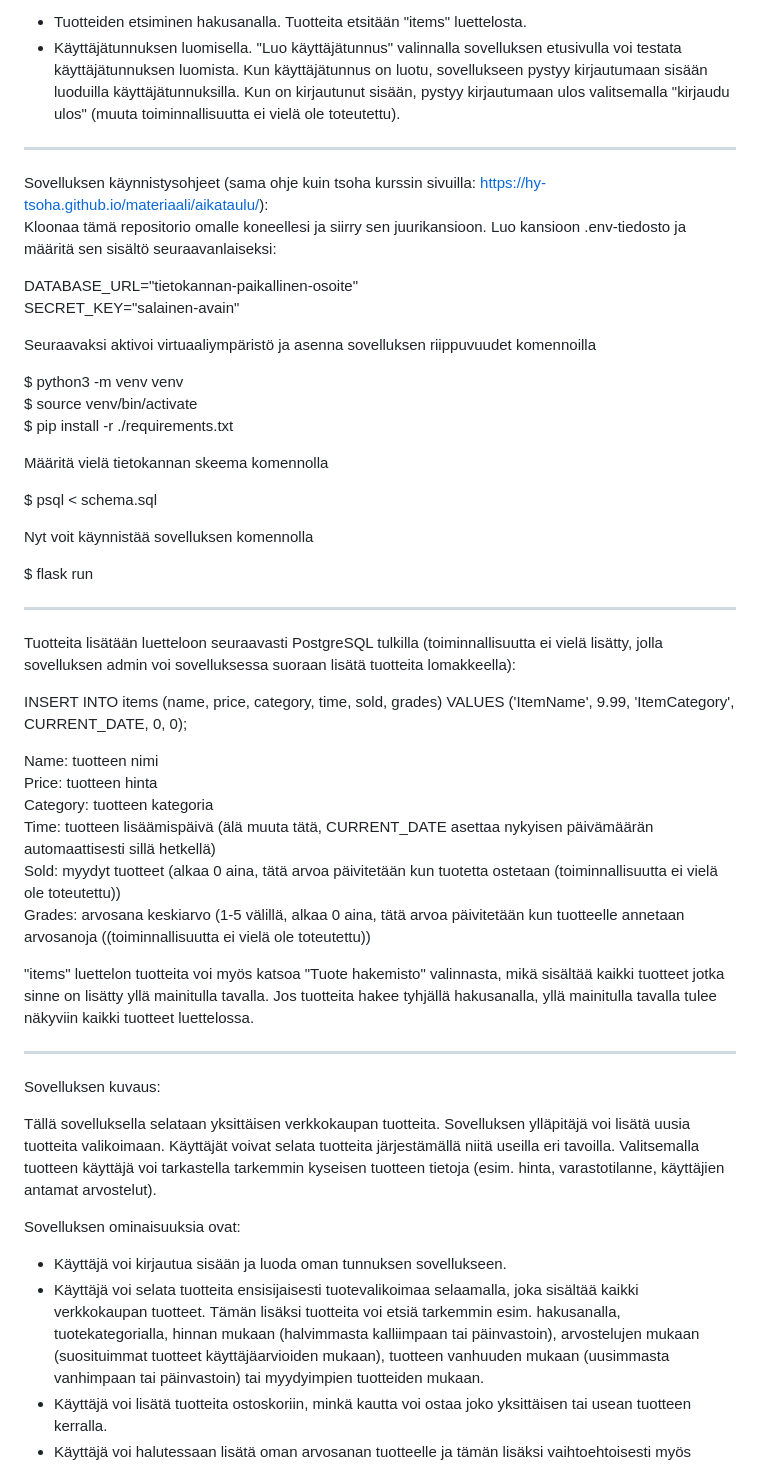
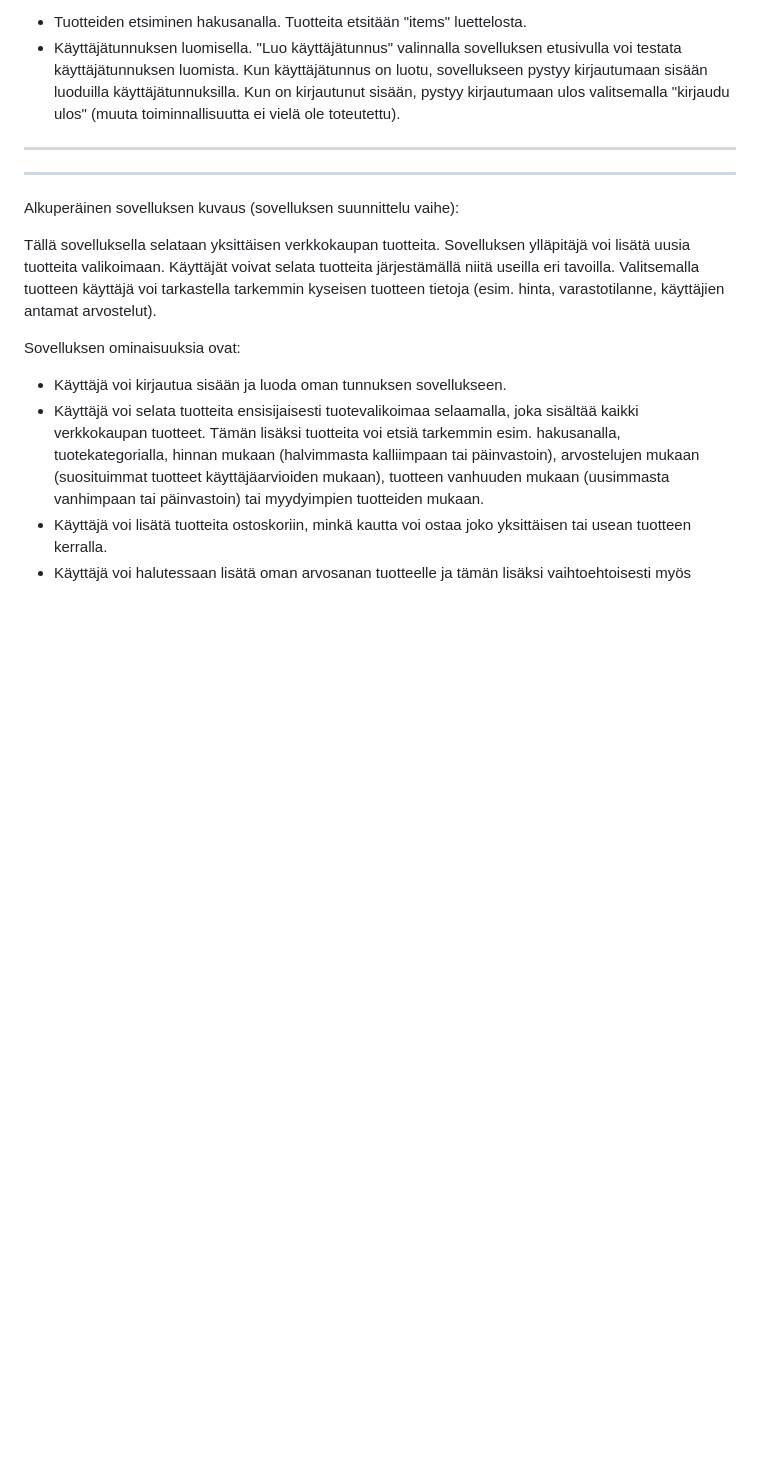
Before and after one commit to iw545/tsoha-store, a Markdown page: README.md, the part around the change printed below. GitHub-like rendering; blank space fills up the shorter version.

```diff
--- a/README.md
+++ b/README.md
@@ -22,47 +77,10 @@ Tällä hetkellä sovellusta voi testata tuotannossa seuraavilla tavoilla:
 - Tuotteiden etsiminen hakusanalla. Tuotteita etsitään "items" luettelosta.
 - Käyttäjätunnuksen luomisella. "Luo käyttäjätunnus" valinnalla sovelluksen etusivulla voi testata käyttäjätunnuksen luomista. Kun käyttäjätunnus on luotu, sovellukseen pystyy kirjautumaan sisään luoduilla käyttäjätunnuksilla. Kun on kirjautunut sisään, pystyy kirjautumaan ulos valitsemalla "kirjaudu ulos" (muuta toiminnallisuutta ei vielä ole toteutettu).
 -------------------------------------------------------------------------------------------------------------------------------------
-Sovelluksen käynnistysohjeet (sama ohje kuin tsoha kurssin sivuilla: https://hy-tsoha.github.io/materiaali/aikataulu/):
-Kloonaa tämä repositorio omalle koneellesi ja siirry sen juurikansioon. Luo kansioon .env-tiedosto ja määritä sen sisältö seuraavanlaiseksi:
-
-DATABASE_URL="tietokannan-paikallinen-osoite"
-SECRET_KEY="salainen-avain"
-
-Seuraavaksi aktivoi virtuaaliympäristö ja asenna sovelluksen riippuvuudet komennoilla
-
-$ python3 -m venv venv
-$ source venv/bin/activate
-$ pip install -r ./requirements.txt
-
-Määritä vielä tietokannan skeema komennolla
-
-$ psql < schema.sql
-
-Nyt voit käynnistää sovelluksen komennolla
-
-$ flask run
-
--------------------------------------------------------------------------------------------------------------------------------------
-
-
-Tuotteita lisätään luetteloon seuraavasti PostgreSQL tulkilla (toiminnallisuutta ei vielä lisätty, jolla sovelluksen admin voi sovelluksessa suoraan lisätä tuotteita lomakkeella):
-
-INSERT INTO items (name, price, category, time, sold, grades)
-VALUES ('ItemName', 9.99, 'ItemCategory', CURRENT_DATE, 0, 0);
-
-Name: tuotteen nimi
-Price: tuotteen hinta
-Category: tuotteen kategoria
-Time: tuotteen lisäämispäivä (älä muuta tätä, CURRENT_DATE asettaa nykyisen päivämäärän automaattisesti sillä hetkellä)
-Sold: myydyt tuotteet (alkaa 0 aina, tätä arvoa päivitetään kun tuotetta ostetaan (toiminnallisuutta ei vielä ole toteutettu))
-Grades: arvosana keskiarvo (1-5 välillä, alkaa 0 aina, tätä arvoa päivitetään kun tuotteelle annetaan arvosanoja ((toiminnallisuutta ei vielä ole toteutettu))
-
-"items" luettelon tuotteita voi myös katsoa "Tuote hakemisto" valinnasta, mikä sisältää kaikki tuotteet jotka sinne on lisätty yllä mainitulla tavalla.
-Jos tuotteita hakee tyhjällä hakusanalla, yllä mainitulla tavalla tulee näkyviin kaikki tuotteet luettelossa.
 
 
 -------------------------------------------------------------------------------------------------------------------------------------
-Sovelluksen kuvaus:
+Alkuperäinen sovelluksen kuvaus (sovelluksen suunnittelu vaihe):
 
 Tällä sovelluksella selataan yksittäisen verkkokaupan tuotteita. Sovelluksen ylläpitäjä voi lisätä uusia tuotteita
 valikoimaan. Käyttäjät voivat selata tuotteita järjestämällä niitä useilla eri tavoilla. Valitsemalla tuotteen
```
Also changed, not shown: other parts of README.md (+55 -0 lines).
